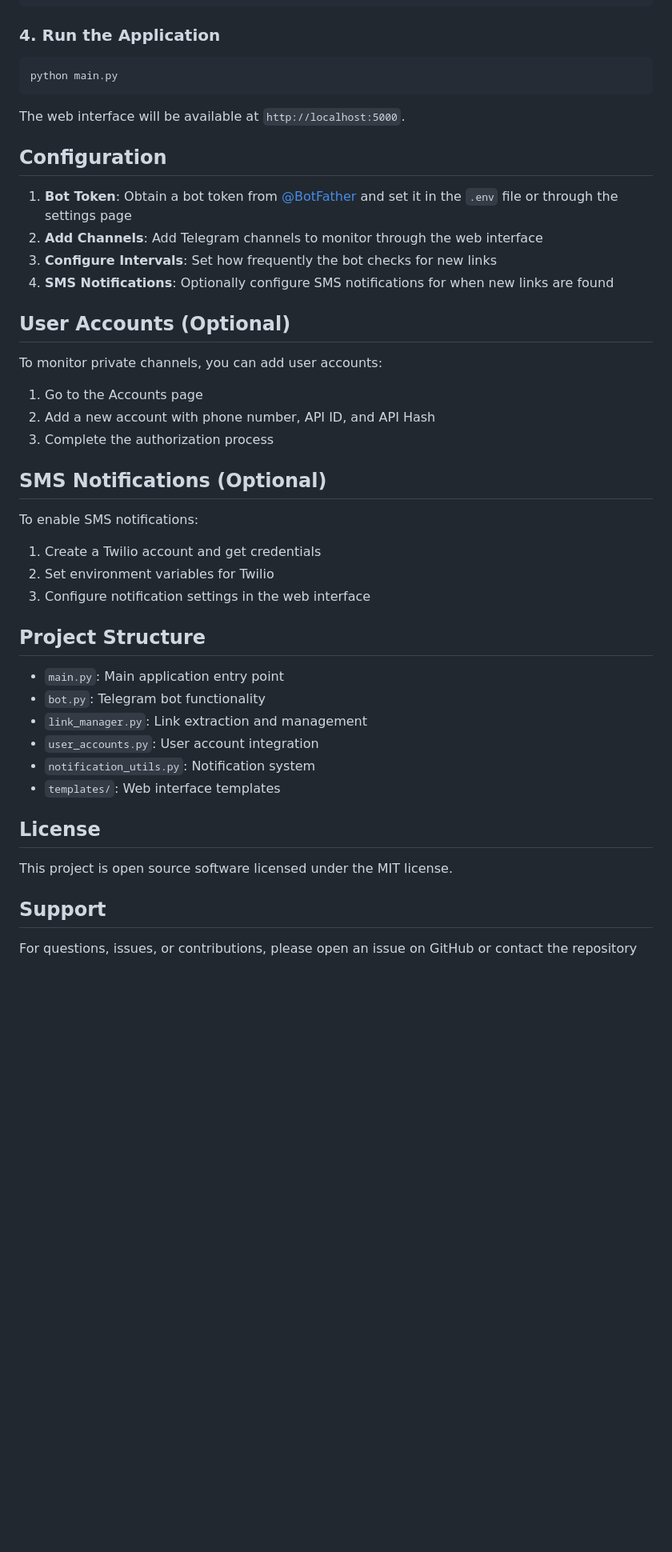
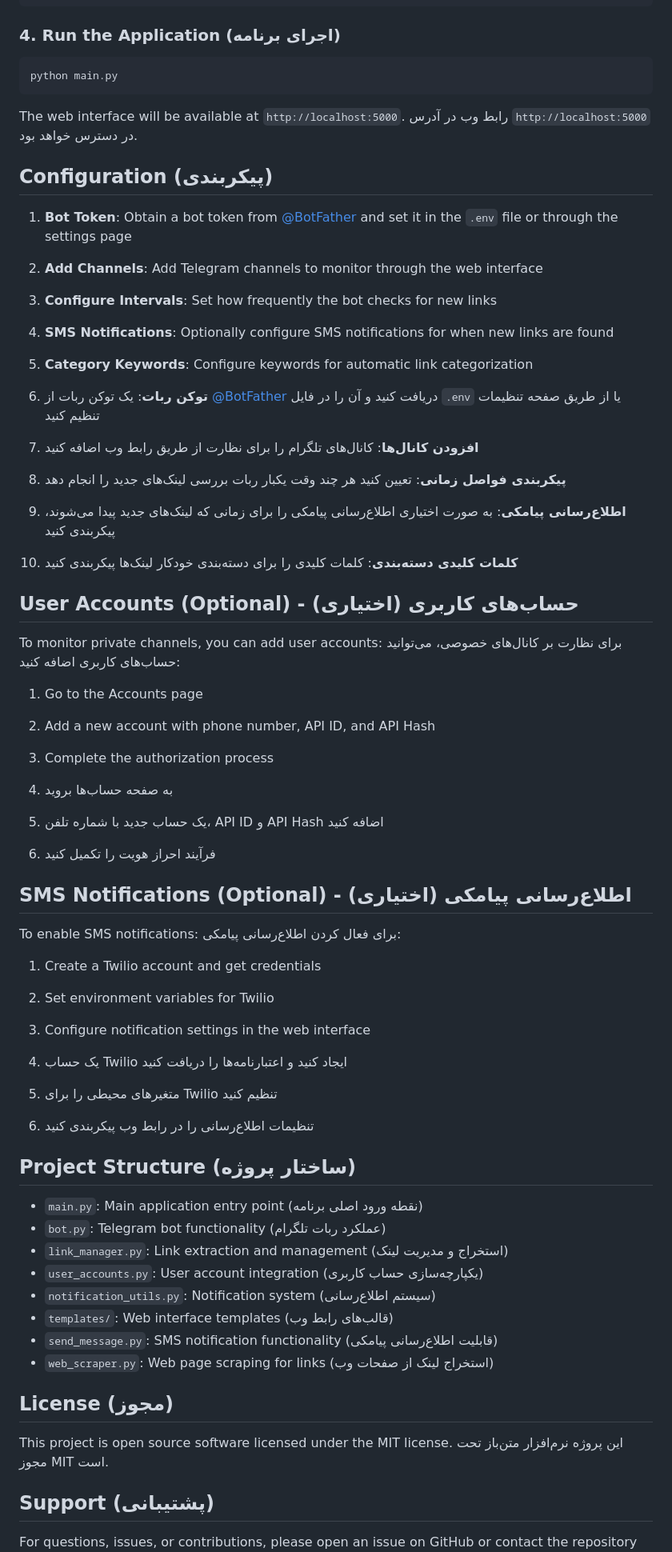
Before and after one commit to asanseir724/LinkHunterBot, a Markdown page: README.md, the part around one of its changes. Shown at 80% size. Rendered like a GitHub page; blank space fills up the shorter version.

Commit message:
افزودن راهنمای نصب و راه‌اندازی به زبان فارسی
- ترجمه تمام بخش‌های راهنما به زبان فارسی
- به‌روزرسانی بخش ویژگی‌ها با ذکر ویژگی مدیریت کلمات کلیدی
- افزودن توضیحات بیشتر در مورد ساختار پروژه
- اضافه کردن توضیحات فارسی برای هر بخش

````diff
--- a/README.md
+++ b/README.md
@@ -50,50 +64,71 @@ TWILIO_AUTH_TOKEN=your_twilio_auth_token
 TWILIO_PHONE_NUMBER=your_twilio_phone_number
 ```
 
-### 4. Run the Application
+### 4. Run the Application (اجرای برنامه)
 
 ```bash
 python main.py
 ```
 
 The web interface will be available at `http://localhost:5000`.
+رابط وب در آدرس `http://localhost:5000` در دسترس خواهد بود.
 
-## Configuration
+## Configuration (پیکربندی)
 
 1. **Bot Token**: Obtain a bot token from [@BotFather](https://t.me/BotFather) and set it in the `.env` file or through the settings page
 2. **Add Channels**: Add Telegram channels to monitor through the web interface
 3. **Configure Intervals**: Set how frequently the bot checks for new links
 4. **SMS Notifications**: Optionally configure SMS notifications for when new links are found
+5. **Category Keywords**: Configure keywords for automatic link categorization
 
-## User Accounts (Optional)
+1. **توکن ربات**: یک توکن ربات از [@BotFather](https://t.me/BotFather) دریافت کنید و آن را در فایل `.env` یا از طریق صفحه تنظیمات تنظیم کنید
+2. **افزودن کانال‌ها**: کانال‌های تلگرام را برای نظارت از طریق رابط وب اضافه کنید
+3. **پیکربندی فواصل زمانی**: تعیین کنید هر چند وقت یکبار ربات بررسی لینک‌های جدید را انجام دهد
+4. **اطلاع‌رسانی پیامکی**: به صورت اختیاری اطلاع‌رسانی پیامکی را برای زمانی که لینک‌های جدید پیدا می‌شوند، پیکربندی کنید
+5. **کلمات کلیدی دسته‌بندی**: کلمات کلیدی را برای دسته‌بندی خودکار لینک‌ها پیکربندی کنید
+
+## User Accounts (Optional) - حساب‌های کاربری (اختیاری)
 
 To monitor private channels, you can add user accounts:
+برای نظارت بر کانال‌های خصوصی، می‌توانید حساب‌های کاربری اضافه کنید:
 
 1. Go to the Accounts page
 2. Add a new account with phone number, API ID, and API Hash
 3. Complete the authorization process
 
-## SMS Notifications (Optional)
+1. به صفحه حساب‌ها بروید
+2. یک حساب جدید با شماره تلفن، API ID و API Hash اضافه کنید
+3. فرآیند احراز هویت را تکمیل کنید
+
+## SMS Notifications (Optional) - اطلاع‌رسانی پیامکی (اختیاری)
 
 To enable SMS notifications:
+برای فعال کردن اطلاع‌رسانی پیامکی:
 
 1. Create a Twilio account and get credentials
 2. Set environment variables for Twilio
 3. Configure notification settings in the web interface
 
-## Project Structure
+1. یک حساب Twilio ایجاد کنید و اعتبارنامه‌ها را دریافت کنید
+2. متغیرهای محیطی را برای Twilio تنظیم کنید
+3. تنظیمات اطلاع‌رسانی را در رابط وب پیکربندی کنید
 
-- `main.py`: Main application entry point
-- `bot.py`: Telegram bot functionality
-- `link_manager.py`: Link extraction and management
-- `user_accounts.py`: User account integration
-- `notification_utils.py`: Notification system
-- `templates/`: Web interface templates
+## Project Structure (ساختار پروژه)
 
-## License
+- `main.py`: Main application entry point (نقطه ورود اصلی برنامه)
+- `bot.py`: Telegram bot functionality (عملکرد ربات تلگرام)
+- `link_manager.py`: Link extraction and management (استخراج و مدیریت لینک)
+- `user_accounts.py`: User account integration (یکپارچه‌سازی حساب کاربری)
+- `notification_utils.py`: Notification system (سیستم اطلاع‌رسانی)
+- `templates/`: Web interface templates (قالب‌های رابط وب)
+- `send_message.py`: SMS notification functionality (قابلیت اطلاع‌رسانی پیامکی)
+- `web_scraper.py`: Web page scraping for links (استخراج لینک از صفحات وب)
+
+## License (مجوز)
 
 This project is open source software licensed under the MIT license.
+این پروژه نرم‌افزار متن‌باز تحت مجوز MIT است.
 
-## Support
+## Support (پشتیبانی)
 
 For questions, issues, or contributions, please open an issue on GitHub or contact the repository owner.
````
Also changed, not shown: other parts of README.md (+22 -7 lines).
